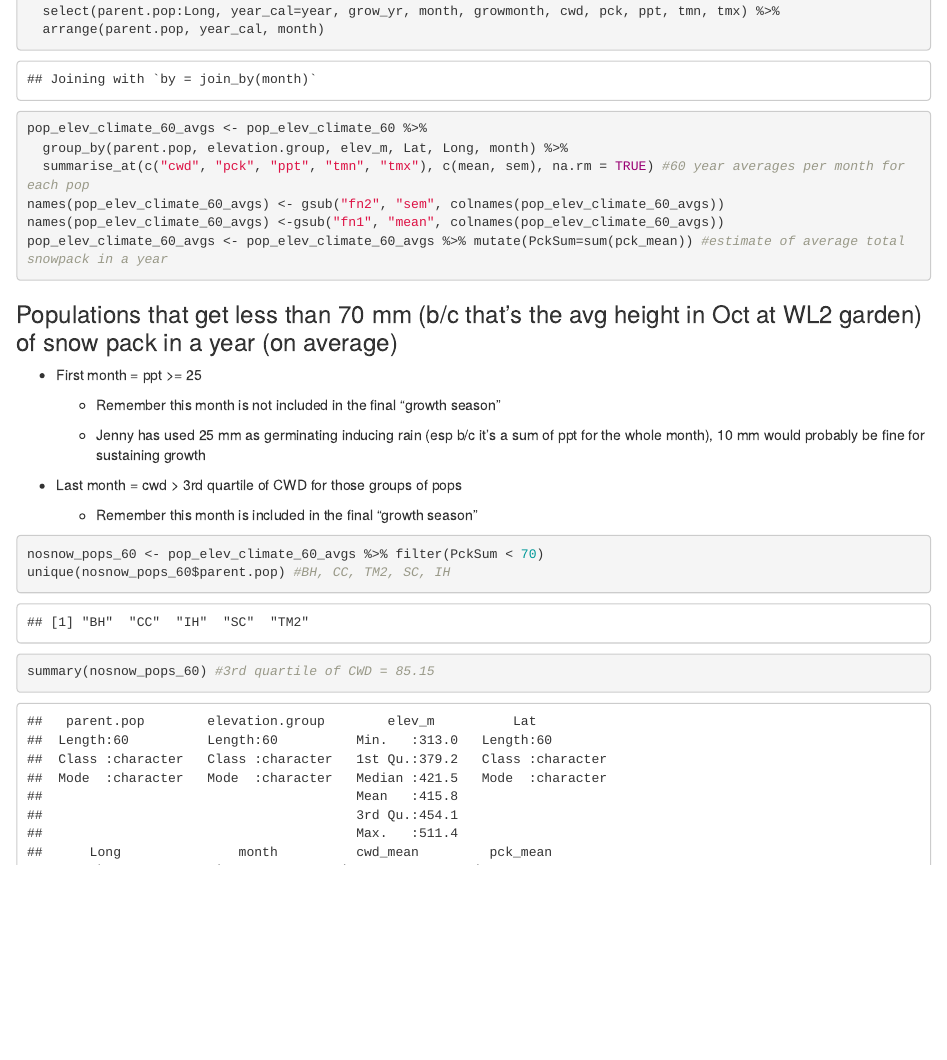
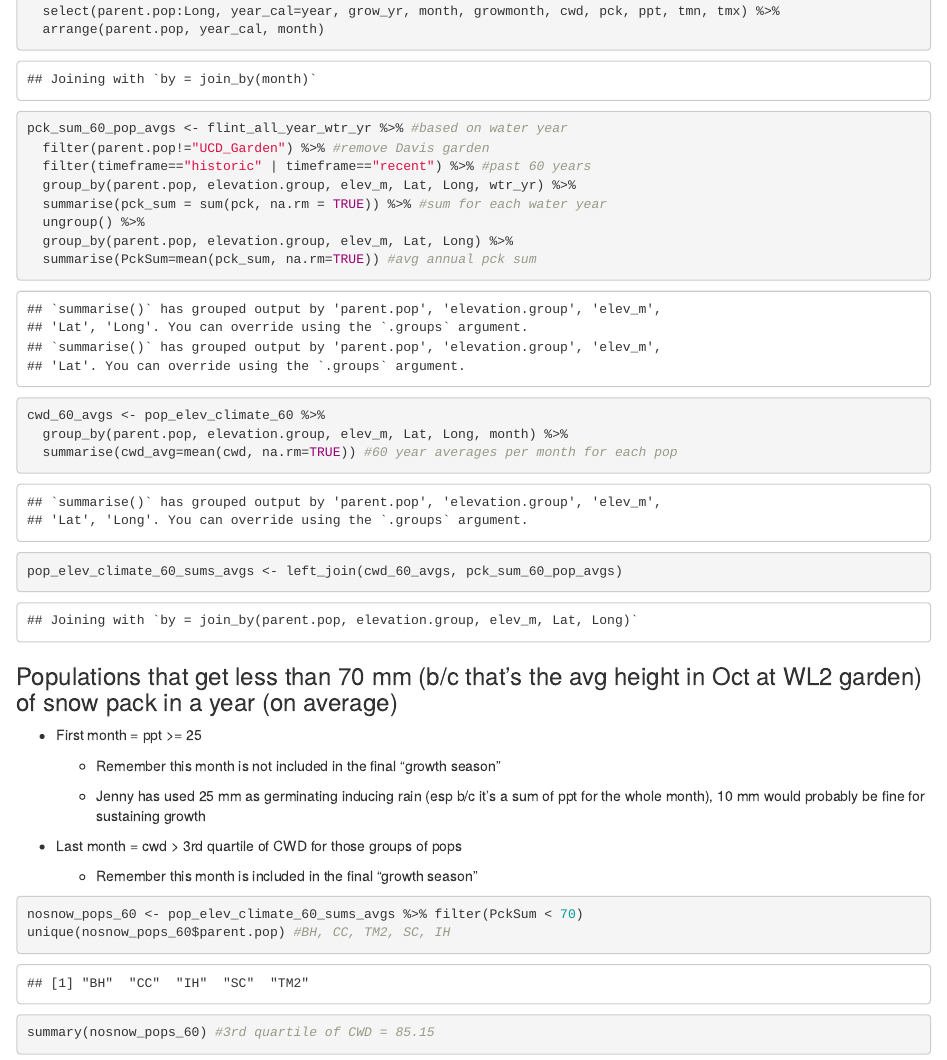
Before and after one commit to IntBio-UCD/WL2.ClimDist, an R Markdown document (Scripts/Clim_vars_all_sites_years_timeframes.Rmd): the page in a window 1100 px wide, from 8860 px down. The pictures show the output file Scripts/Clim_vars_all_sites_years_timeframes.html that the author committed with the source, opened offline.

Commit message:
Changed average annual snowpack to be calcualted from the water year instead of the calendar year

````diff
--- a/Scripts/Clim_vars_all_sites_years_timeframes.Rmd
+++ b/Scripts/Clim_vars_all_sites_years_timeframes.Rmd
@@ -263,12 +263,20 @@ pop_elev_climate_60 <- pop_elev_climate %>%
   select(parent.pop:Long, year_cal=year, grow_yr, month, growmonth, cwd, pck, ppt, tmn, tmx) %>%
   arrange(parent.pop, year_cal, month)
 
-pop_elev_climate_60_avgs <- pop_elev_climate_60 %>%
+pck_sum_60_pop_avgs <- flint_all_year_wtr_yr %>% #based on water year
+  filter(parent.pop!="UCD_Garden") %>% #remove Davis garden
+  filter(timeframe=="historic" | timeframe=="recent") %>% #past 60 years
+  group_by(parent.pop, elevation.group, elev_m, Lat, Long, wtr_yr) %>%
+  summarise(pck_sum = sum(pck, na.rm = TRUE)) %>% #sum for each water year
+  ungroup() %>%
+  group_by(parent.pop, elevation.group, elev_m, Lat, Long) %>%
+  summarise(PckSum=mean(pck_sum, na.rm=TRUE)) #avg annual pck sum
+
+cwd_60_avgs <- pop_elev_climate_60 %>%
   group_by(parent.pop, elevation.group, elev_m, Lat, Long, month) %>%
-  summarise_at(c("cwd", "pck", "ppt", "tmn", "tmx"), c(mean, sem), na.rm = TRUE) #60 year averages per month for each pop
-names(pop_elev_climate_60_avgs) <- gsub("fn2", "sem", colnames(pop_elev_climate_60_avgs))
-names(pop_elev_climate_60_avgs) <-gsub("fn1", "mean", colnames(pop_elev_climate_60_avgs))
-pop_elev_climate_60_avgs <- pop_elev_climate_60_avgs %>% mutate(PckSum=sum(pck_mean)) #estimate of average total snowpack in a year
+  summarise(cwd_avg=mean(cwd, na.rm=TRUE)) #60 year averages per month for each pop
+
+pop_elev_climate_60_sums_avgs <- left_join(cwd_60_avgs, pck_sum_60_pop_avgs)
 ```
 
 ### Populations that get less than 70 mm (b/c that's the avg height in Oct at WL2 garden) of snow pack in a year (on average)
@@ -284,7 +292,7 @@ pop_elev_climate_60_avgs <- pop_elev_climate_60_avgs %>% mutate(PckSum=sum(pck_m
     -   Remember this month is included in the final "growth season"
 
 ```{r}
-nosnow_pops_60 <- pop_elev_climate_60_avgs %>% filter(PckSum < 70)
+nosnow_pops_60 <- pop_elev_climate_60_sums_avgs %>% filter(PckSum < 70)
 unique(nosnow_pops_60$parent.pop) #BH, CC, TM2, SC, IH
 summary(nosnow_pops_60) #3rd quartile of CWD = 85.15
 
````
Also changed, not shown: Scripts/Clim_vars_all_sites_years_timeframes.html, Scripts/Clim_vars_all_sites_years_timeframes.Rmd (2 more changed lines).
